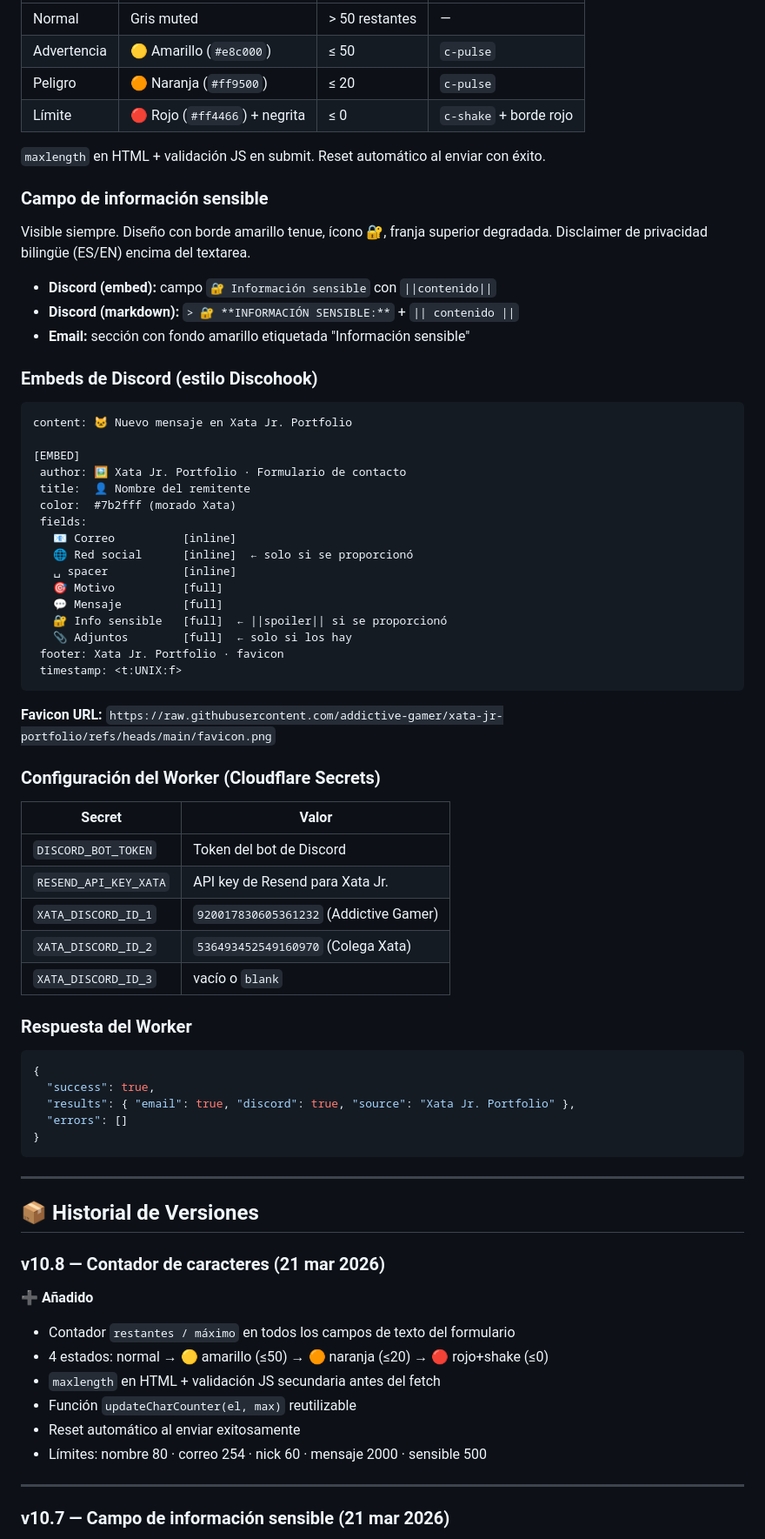
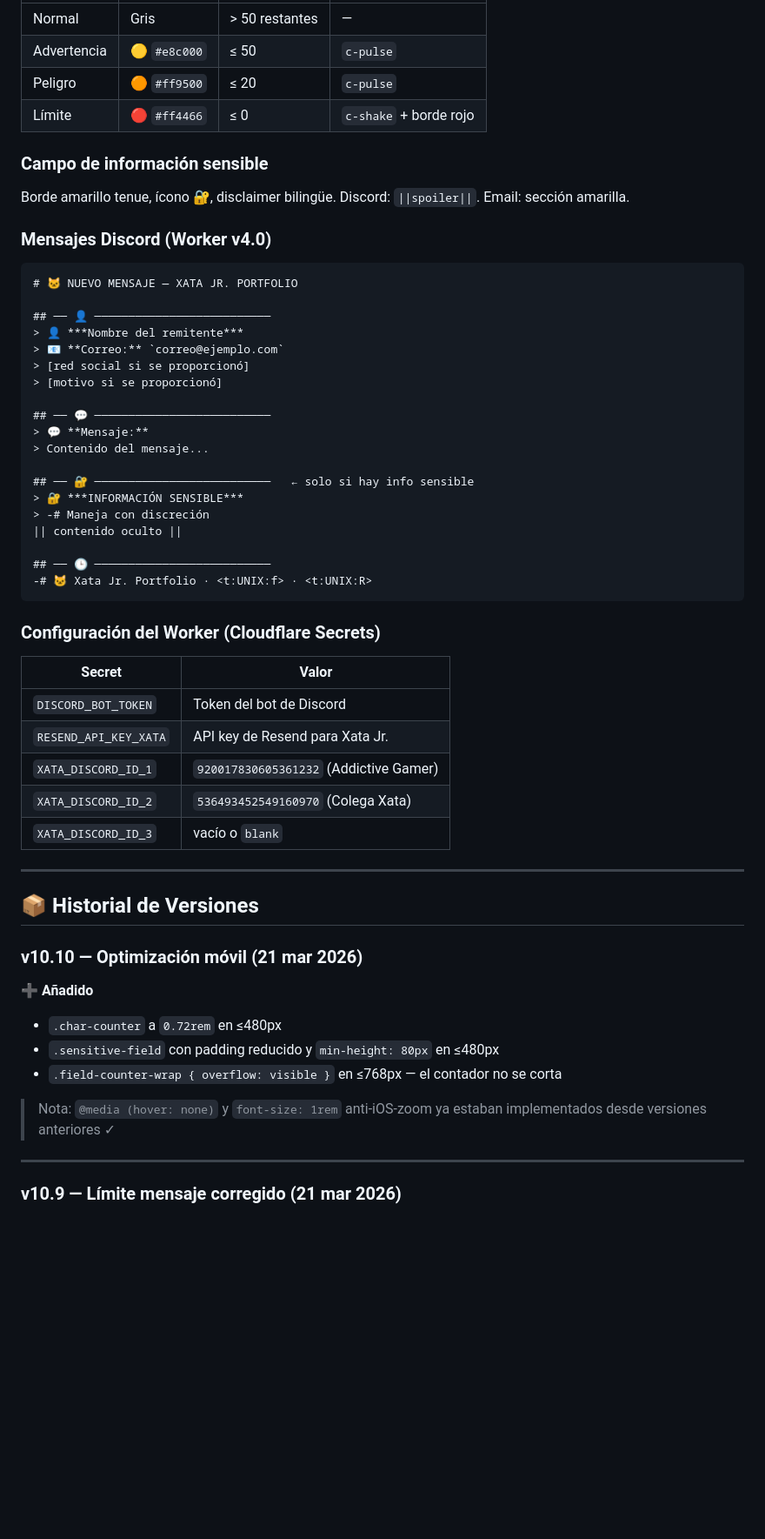
Before and after one commit to addictive-gamer/xata-jr-portfolio, a Markdown page: README.md, the part around one of its changes. Shown at 87% size. Rendered like a GitHub page; blank space fills up the shorter version.

````diff
--- a/README.md
+++ b/README.md
@@ -229,42 +205,35 @@ Contador `restantes / máximo` a la derecha debajo de cada campo:
 |---|---|---|---|
-| Normal | Gris muted | > 50 restantes | — |
-| Advertencia | 🟡 Amarillo (`#e8c000`) | ≤ 50 | `c-pulse` |
-| Peligro | 🟠 Naranja (`#ff9500`) | ≤ 20 | `c-pulse` |
-| Límite | 🔴 Rojo (`#ff4466`) + negrita | ≤ 0 | `c-shake` + borde rojo |
-
-`maxlength` en HTML + validación JS en submit. Reset automático al enviar con éxito.
+| Normal | Gris | > 50 restantes | — |
+| Advertencia | 🟡 `#e8c000` | ≤ 50 | `c-pulse` |
+| Peligro | 🟠 `#ff9500` | ≤ 20 | `c-pulse` |
+| Límite | 🔴 `#ff4466` | ≤ 0 | `c-shake` + borde rojo |
 
 ### Campo de información sensible
+Borde amarillo tenue, ícono 🔐, disclaimer bilingüe. Discord: `||spoiler||`. Email: sección amarilla.
 
-Visible siempre. Diseño con borde amarillo tenue, ícono 🔐, franja superior degradada.
-Disclaimer de privacidad bilingüe (ES/EN) encima del textarea.
-
-- **Discord (embed):** campo `🔐 Información sensible` con `||contenido||`
-- **Discord (markdown):** `> 🔐 **INFORMACIÓN SENSIBLE:**` + `|| contenido ||`
-- **Email:** sección con fondo amarillo etiquetada "Información sensible"
-
-### Embeds de Discord (estilo Discohook)
+### Mensajes Discord (Worker v4.0)
 
 ```
-content: 🐱 Nuevo mensaje en Xata Jr. Portfolio
+# 🐱 NUEVO MENSAJE — XATA JR. PORTFOLIO
 
-[EMBED]
- author: 🖼 Xata Jr. Portfolio · Formulario de contacto
- title:  👤 Nombre del remitente
- color:  #7b2fff (morado Xata)
- fields:
-   📧 Correo          [inline]
-   🌐 Red social      [inline]  ← solo si se proporcionó
-   ␣ spacer           [inline]
-   🎯 Motivo          [full]
-   💬 Mensaje         [full]
-   🔐 Info sensible   [full]  ← ||spoiler|| si se proporcionó
-   📎 Adjuntos        [full]  ← solo si los hay
- footer: Xata Jr. Portfolio · favicon
- timestamp: <t:UNIX:f>
+## ── 👤 ──────────────────────────
+> 👤 ***Nombre del remitente***
+> 📧 **Correo:** `correo@ejemplo.com`
+> [red social si se proporcionó]
+> [motivo si se proporcionó]
+
+## ── 💬 ──────────────────────────
+> 💬 **Mensaje:**
+> Contenido del mensaje...
+
+## ── 🔐 ──────────────────────────   ← solo si hay info sensible
+> 🔐 ***INFORMACIÓN SENSIBLE***
+> -# Maneja con discreción
+|| contenido oculto ||
+
+## ── 🕒 ──────────────────────────
+-# 🐱 Xata Jr. Portfolio · <t:UNIX:f> · <t:UNIX:R>
 ```
-
-**Favicon URL:** `https://raw.githubusercontent.com/addictive-gamer/xata-jr-portfolio/refs/heads/main/favicon.png`
 
 ### Configuración del Worker (Cloudflare Secrets)
 
@@ -276,31 +245,20 @@ content: 🐱 Nuevo mensaje en Xata Jr. Portfolio
 | `XATA_DISCORD_ID_2` | `536493452549160970` (Colega Xata) |
 | `XATA_DISCORD_ID_3` | vacío o `blank` |
 
-### Respuesta del Worker
-
-```json
-{
-  "success": true,
-  "results": { "email": true, "discord": true, "source": "Xata Jr. Portfolio" },
-  "errors": []
-}
-```
-
 ---
 
 ## 📦 Historial de Versiones
 
-### v10.8 — Contador de caracteres (21 mar 2026)
+### v10.10 — Optimización móvil (21 mar 2026)
 
 **➕ Añadido**
-- Contador `restantes / máximo` en todos los campos de texto del formulario
-- 4 estados: normal → 🟡 amarillo (≤50) → 🟠 naranja (≤20) → 🔴 rojo+shake (≤0)
-- `maxlength` en HTML + validación JS secundaria antes del fetch
-- Función `updateCharCounter(el, max)` reutilizable
-- Reset automático al enviar exitosamente
-- Límites: nombre 80 · correo 254 · nick 60 · mensaje 2000 · sensible 500
+- `.char-counter` a `0.72rem` en ≤480px
+- `.sensitive-field` con padding reducido y `min-height: 80px` en ≤480px
+- `.field-counter-wrap { overflow: visible }` en ≤768px — el contador no se corta
+
+> Nota: `@media (hover: none)` y `font-size: 1rem` anti-iOS-zoom ya estaban implementados desde versiones anteriores ✓
 
 ---
 
-### v10.7 — Campo de información sensible (21 mar 2026)
+### v10.9 — Límite mensaje corregido (21 mar 2026)
 
````
Also changed, not shown: other parts of README.md (+102 -148 lines).
